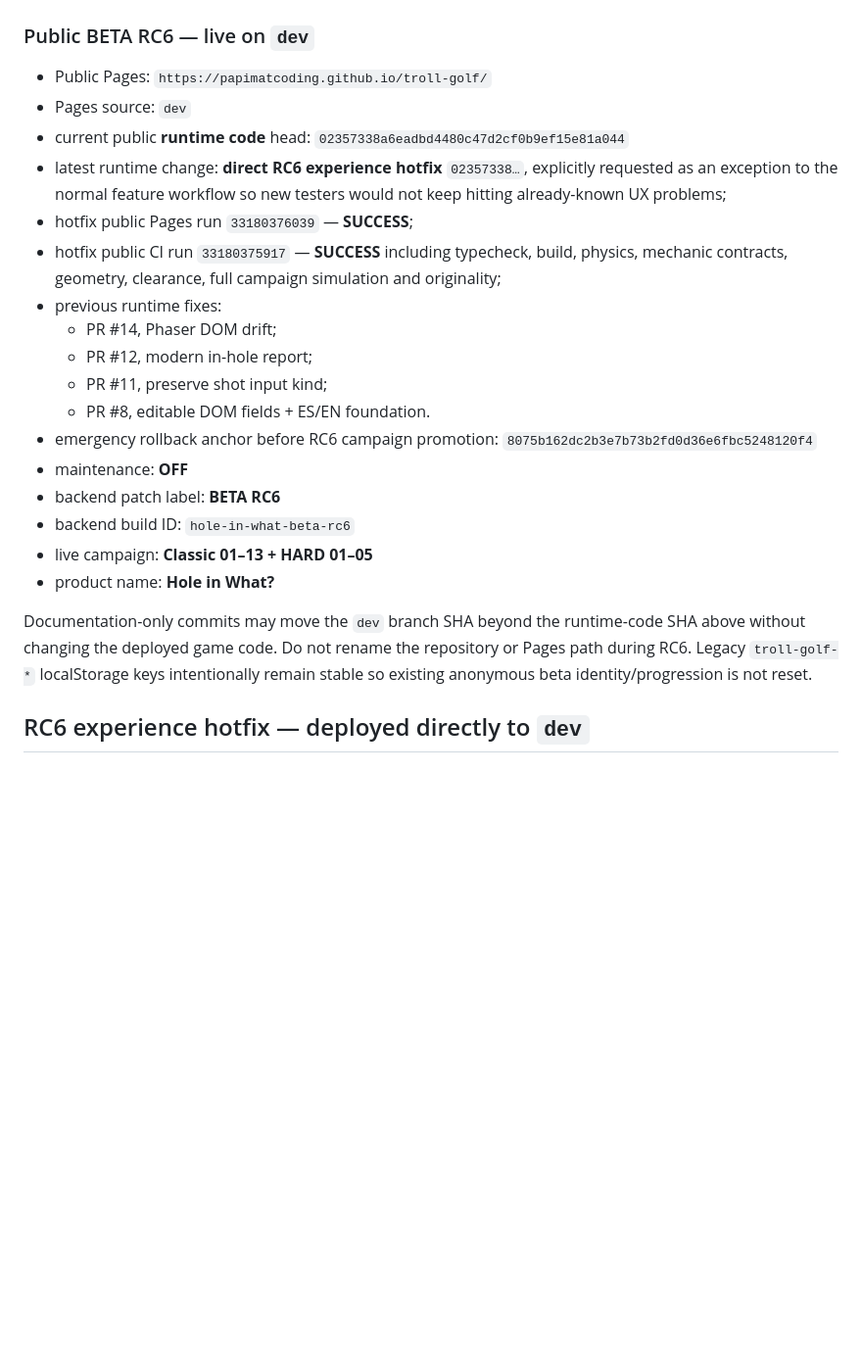
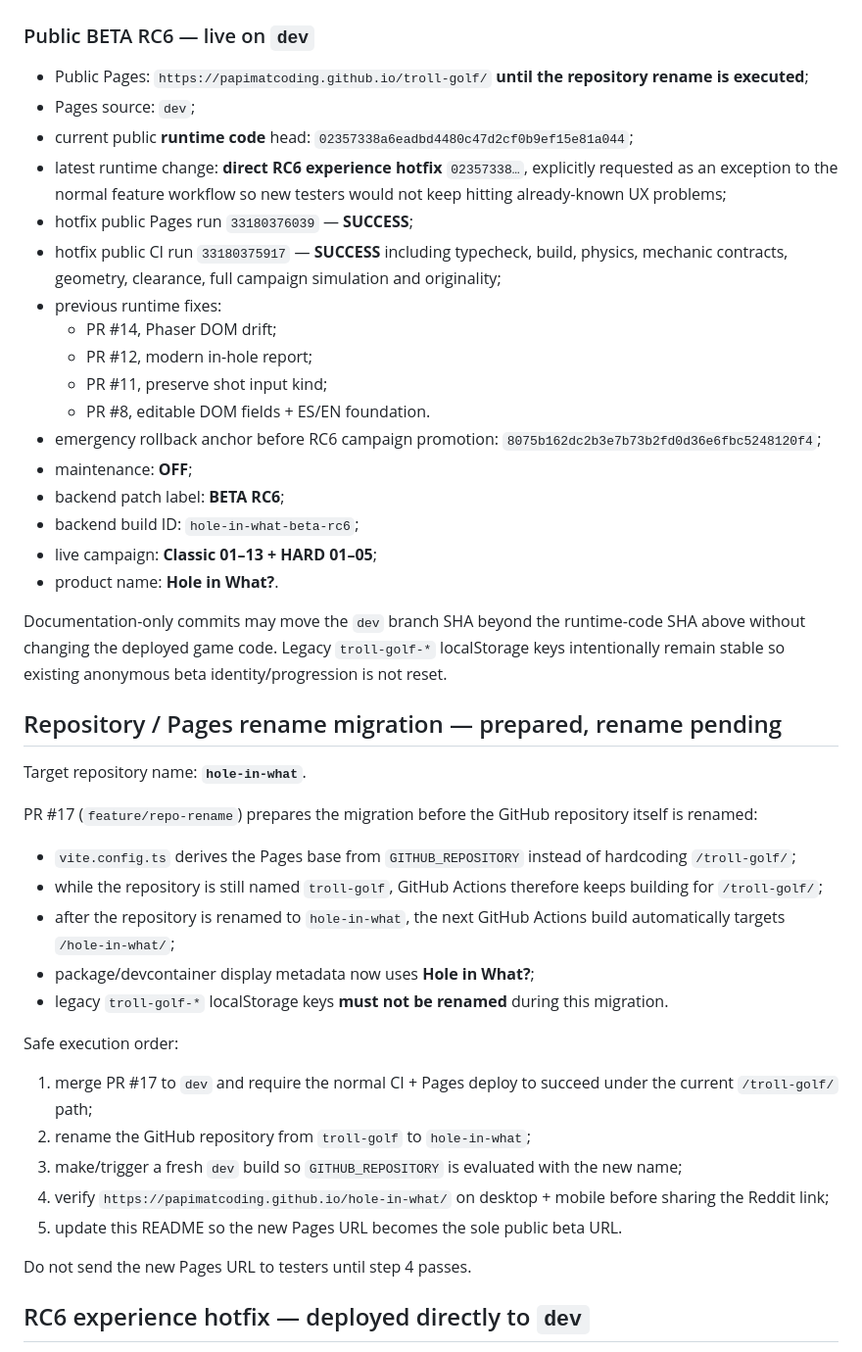
Before and after one commit to papimatcoding/hole-in-what, a Markdown page: README.md, the part around one of its changes. Shown at 98% size. Drawn GitHub-style; blank space fills up the shorter version.

Commit message:
docs: record safe repository rename migration

```diff
--- a/README.md
+++ b/README.md
@@ -10,9 +10,9 @@ Mobile-first 2D arcade minigolf built with Phaser + TypeScript.
 
 ### Public BETA RC6 — live on `dev`
 
-- Public Pages: `https://papimatcoding.github.io/troll-golf/`
-- Pages source: `dev`
-- current public **runtime code** head: `02357338a6eadbd4480c47d2cf0b9ef15e81a044`
+- Public Pages: `https://papimatcoding.github.io/troll-golf/` **until the repository rename is executed**;
+- Pages source: `dev`;
+- current public **runtime code** head: `02357338a6eadbd4480c47d2cf0b9ef15e81a044`;
 - latest runtime change: **direct RC6 experience hotfix** `02357338…`, explicitly requested as an exception to the normal feature workflow so new testers would not keep hitting already-known UX problems;
 - hotfix public Pages run `33180376039` — **SUCCESS**;
 - hotfix public CI run `33180375917` — **SUCCESS** including typecheck, build, physics, mechanic contracts, geometry, clearance, full campaign simulation and originality;
@@ -21,14 +21,36 @@ Mobile-first 2D arcade minigolf built with Phaser + TypeScript.
   - PR #12, modern in-hole report;
   - PR #11, preserve shot input kind;
   - PR #8, editable DOM fields + ES/EN foundation.
-- emergency rollback anchor before RC6 campaign promotion: `8075b162dc2b3e7b73b2fd0d36e6fbc5248120f4`
-- maintenance: **OFF**
-- backend patch label: **BETA RC6**
-- backend build ID: `hole-in-what-beta-rc6`
-- live campaign: **Classic 01–13 + HARD 01–05**
-- product name: **Hole in What?**
+- emergency rollback anchor before RC6 campaign promotion: `8075b162dc2b3e7b73b2fd0d36e6fbc5248120f4`;
+- maintenance: **OFF**;
+- backend patch label: **BETA RC6**;
+- backend build ID: `hole-in-what-beta-rc6`;
+- live campaign: **Classic 01–13 + HARD 01–05**;
+- product name: **Hole in What?**.
 
-Documentation-only commits may move the `dev` branch SHA beyond the runtime-code SHA above without changing the deployed game code. Do not rename the repository or Pages path during RC6. Legacy `troll-golf-*` localStorage keys intentionally remain stable so existing anonymous beta identity/progression is not reset.
+Documentation-only commits may move the `dev` branch SHA beyond the runtime-code SHA above without changing the deployed game code. Legacy `troll-golf-*` localStorage keys intentionally remain stable so existing anonymous beta identity/progression is not reset.
+
+## Repository / Pages rename migration — prepared, rename pending
+
+Target repository name: **`hole-in-what`**.
+
+PR #17 (`feature/repo-rename`) prepares the migration before the GitHub repository itself is renamed:
+
+- `vite.config.ts` derives the Pages base from `GITHUB_REPOSITORY` instead of hardcoding `/troll-golf/`;
+- while the repository is still named `troll-golf`, GitHub Actions therefore keeps building for `/troll-golf/`;
+- after the repository is renamed to `hole-in-what`, the next GitHub Actions build automatically targets `/hole-in-what/`;
+- package/devcontainer display metadata now uses **Hole in What?**;
+- legacy `troll-golf-*` localStorage keys **must not be renamed** during this migration.
+
+Safe execution order:
+
+1. merge PR #17 to `dev` and require the normal CI + Pages deploy to succeed under the current `/troll-golf/` path;
+2. rename the GitHub repository from `troll-golf` to `hole-in-what`;
+3. make/trigger a fresh `dev` build so `GITHUB_REPOSITORY` is evaluated with the new name;
+4. verify `https://papimatcoding.github.io/hole-in-what/` on desktop + mobile before sharing the Reddit link;
+5. update this README so the new Pages URL becomes the sole public beta URL.
+
+Do not send the new Pages URL to testers until step 4 passes.
 
 ## RC6 experience hotfix — deployed directly to `dev`
 
```
Also changed, not shown: other parts of README.md (+9 -8 lines).
